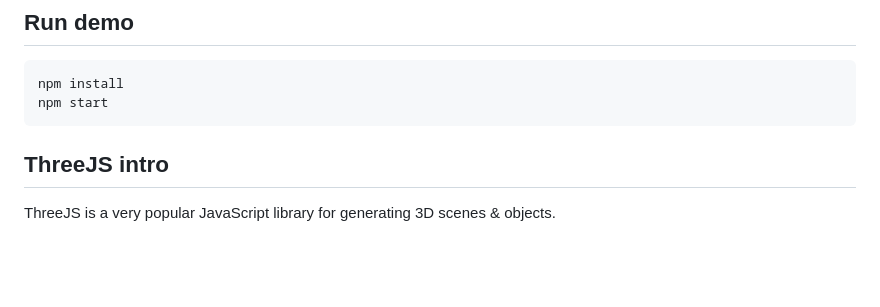
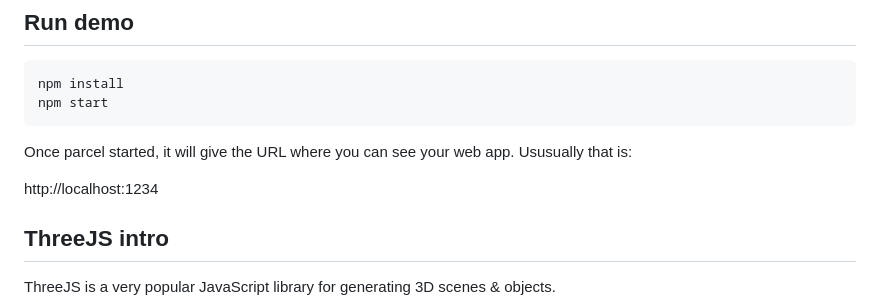
Before and after one commit to losrobbos/threejs-parcel-setup, a Markdown page: README.md, the part around the change. GitHub-like rendering; blank space fills up the shorter version.

````diff
--- a/README.md
+++ b/README.md
@@ -6,6 +6,11 @@
 npm install
 npm start
 ```
+
+Once parcel started, it will give the URL where you can see your web app. Ususually that is:
+
+http://localhost:1234
+
 
 ## ThreeJS intro
 
````
